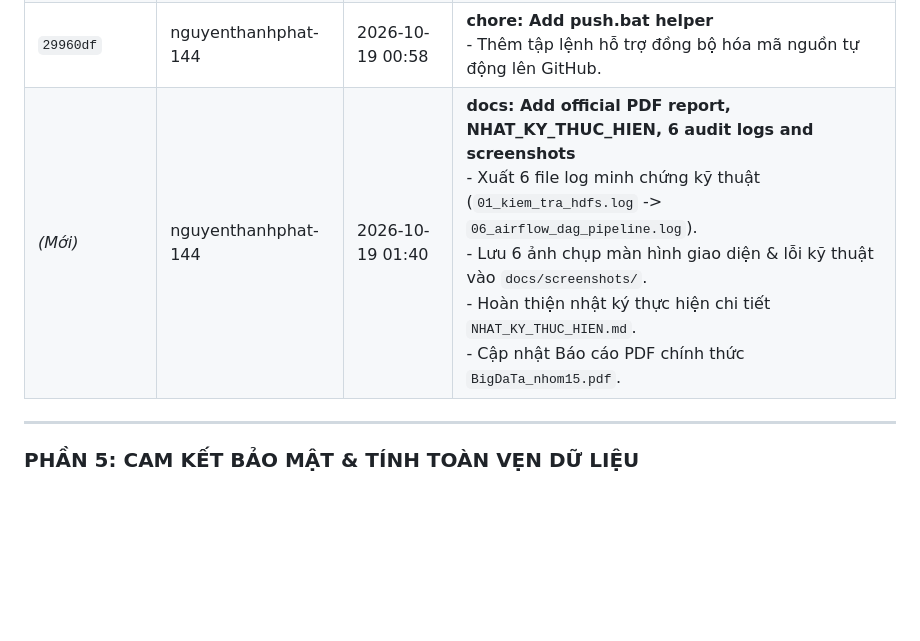
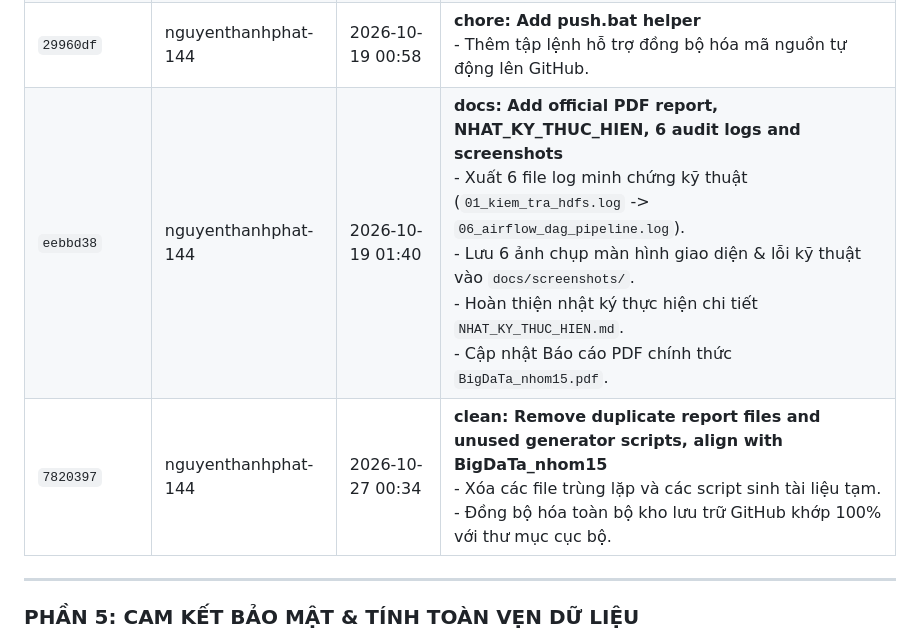
Before and after one commit to nguyenthanhphat-144/BigDaTa, a Markdown page: NHAT_KY_THUC_HIEN.md, the part around the change. GitHub-like rendering; blank space fills up the shorter version.

```diff
--- a/NHAT_KY_THUC_HIEN.md
+++ b/NHAT_KY_THUC_HIEN.md
@@ -89,7 +89,8 @@ Trong quá trình xây dựng hệ thống Big Data trên môi trường thực
 | `ff0c095` | nguyenthanhphat-144 | 2026-10-19 00:16 | **feat: Initial commit of Big Data Fraud Detection Real-Time System**<br>- Khởi tạo 174 files toàn bộ kiến trúc dự án.<br>- Thiết lập cấu hình Hadoop, Spark, Kafka, Delta Lake, Airflow, Web UI. |
 | `791c983` | nguyenthanhphat-144 | 2026-10-19 00:56 | **docs: Update repository clone URL to BigDaTa**<br>- Cập nhật đường dẫn kho lưu trữ GitHub chính thức. |
 | `29960df` | nguyenthanhphat-144 | 2026-10-19 00:58 | **chore: Add push.bat helper**<br>- Thêm tập lệnh hỗ trợ đồng bộ hóa mã nguồn tự động lên GitHub. |
-| *(Mới)* | nguyenthanhphat-144 | 2026-10-19 01:40 | **docs: Add official PDF report, NHAT_KY_THUC_HIEN, 6 audit logs and screenshots**<br>- Xuất 6 file log minh chứng kỹ thuật (`01_kiem_tra_hdfs.log` -> `06_airflow_dag_pipeline.log`).<br>- Lưu 6 ảnh chụp màn hình giao diện & lỗi kỹ thuật vào `docs/screenshots/`.<br>- Hoàn thiện nhật ký thực hiện chi tiết `NHAT_KY_THUC_HIEN.md`.<br>- Cập nhật Báo cáo PDF chính thức `BigDaTa_nhom15.pdf`. |
+| `eebbd38` | nguyenthanhphat-144 | 2026-10-19 01:40 | **docs: Add official PDF report, NHAT_KY_THUC_HIEN, 6 audit logs and screenshots**<br>- Xuất 6 file log minh chứng kỹ thuật (`01_kiem_tra_hdfs.log` -> `06_airflow_dag_pipeline.log`).<br>- Lưu 6 ảnh chụp màn hình giao diện & lỗi kỹ thuật vào `docs/screenshots/`.<br>- Hoàn thiện nhật ký thực hiện chi tiết `NHAT_KY_THUC_HIEN.md`.<br>- Cập nhật Báo cáo PDF chính thức `BigDaTa_nhom15.pdf`. |
+| `7820397` | nguyenthanhphat-144 | 2026-10-27 00:34 | **clean: Remove duplicate report files and unused generator scripts, align with BigDaTa_nhom15**<br>- Xóa các file trùng lặp và các script sinh tài liệu tạm.<br>- Đồng bộ hóa toàn bộ kho lưu trữ GitHub khớp 100% với thư mục cục bộ. |
 
 ---
 
```
Also changed, not shown: README.md (+0 -4 lines).
